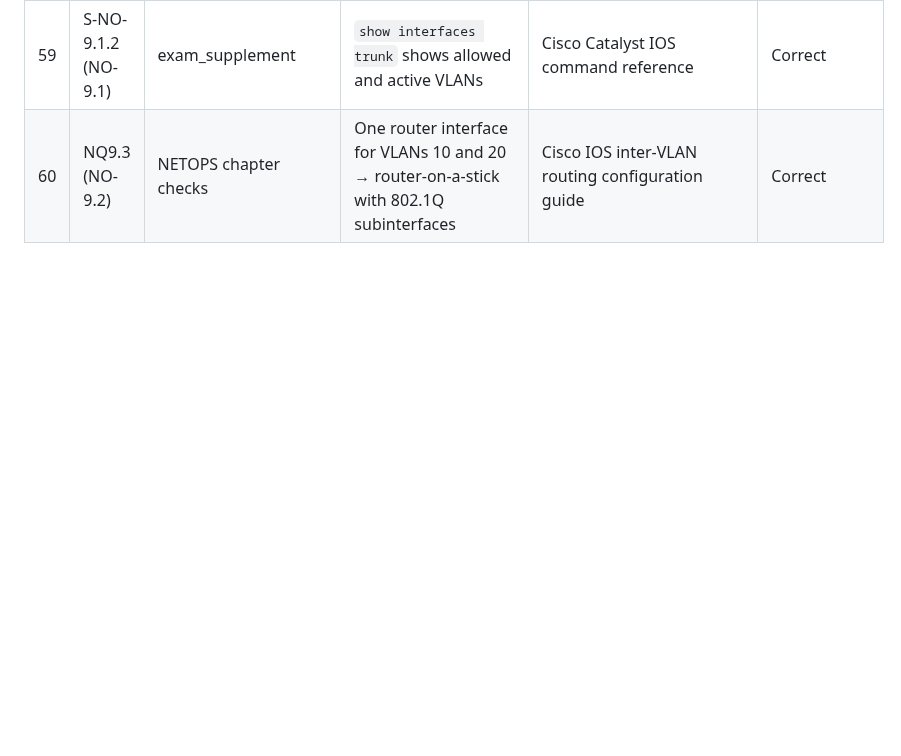
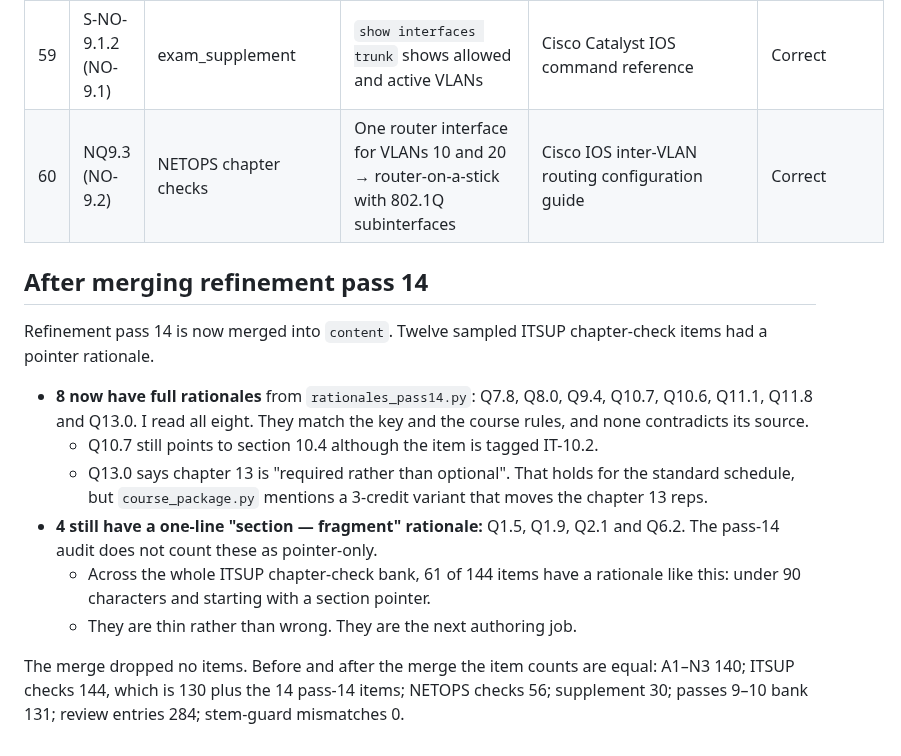
Before and after one commit to Novakornothing/ciwt-lms, a Markdown page: docs/readiness/SPOT_CHECK_ROUND2.md, the part around the change. GitHub-like rendering; blank space fills up the shorter version.

```diff
--- a/docs/readiness/SPOT_CHECK_ROUND2.md
+++ b/docs/readiness/SPOT_CHECK_ROUND2.md
@@ -106,3 +106,16 @@ The tests are in `tests/test_spot_check_round2.py`.
 | 58 | S-NO-6.3.1 (NO-6.3) | exam_supplement | Proof of fix = the original failing test passes | CompTIA Network+ N10-009 obj. 5.1 (verify full functionality) | Correct |
 | 59 | S-NO-9.1.2 (NO-9.1) | exam_supplement | `show interfaces trunk` shows allowed and active VLANs | Cisco Catalyst IOS command reference | Correct |
 | 60 | NQ9.3 (NO-9.2) | NETOPS chapter checks | One router interface for VLANs 10 and 20 → router-on-a-stick with 802.1Q subinterfaces | Cisco IOS inter-VLAN routing configuration guide | Correct |
+
+## After merging refinement pass 14
+
+Refinement pass 14 is now merged into `content`. Twelve sampled ITSUP chapter-check items had a pointer rationale.
+
+- **8 now have full rationales** from `rationales_pass14.py`: Q7.8, Q8.0, Q9.4, Q10.7, Q10.6, Q11.1, Q11.8 and Q13.0. I read all eight. They match the key and the course rules, and none contradicts its source.
+  - Q10.7 still points to section 10.4 although the item is tagged IT-10.2.
+  - Q13.0 says chapter 13 is "required rather than optional". That holds for the standard schedule, but `course_package.py` mentions a 3-credit variant that moves the chapter 13 reps.
+- **4 still have a one-line "section — fragment" rationale:** Q1.5, Q1.9, Q2.1 and Q6.2. The pass-14 audit does not count these as pointer-only.
+  - Across the whole ITSUP chapter-check bank, 61 of 144 items have a rationale like this: under 90 characters and starting with a section pointer.
+  - They are thin rather than wrong. They are the next authoring job.
+
+The merge dropped no items. Before and after the merge the item counts are equal: A1–N3 140; ITSUP checks 144, which is 130 plus the 14 pass-14 items; NETOPS checks 56; supplement 30; passes 9–10 bank 131; review entries 284; stem-guard mismatches 0.
```
Also changed, not shown: ADAPTIVE_E2E.md (+51 -3 lines), CURRICULUM_READINESS.md (+1 -0 lines).
